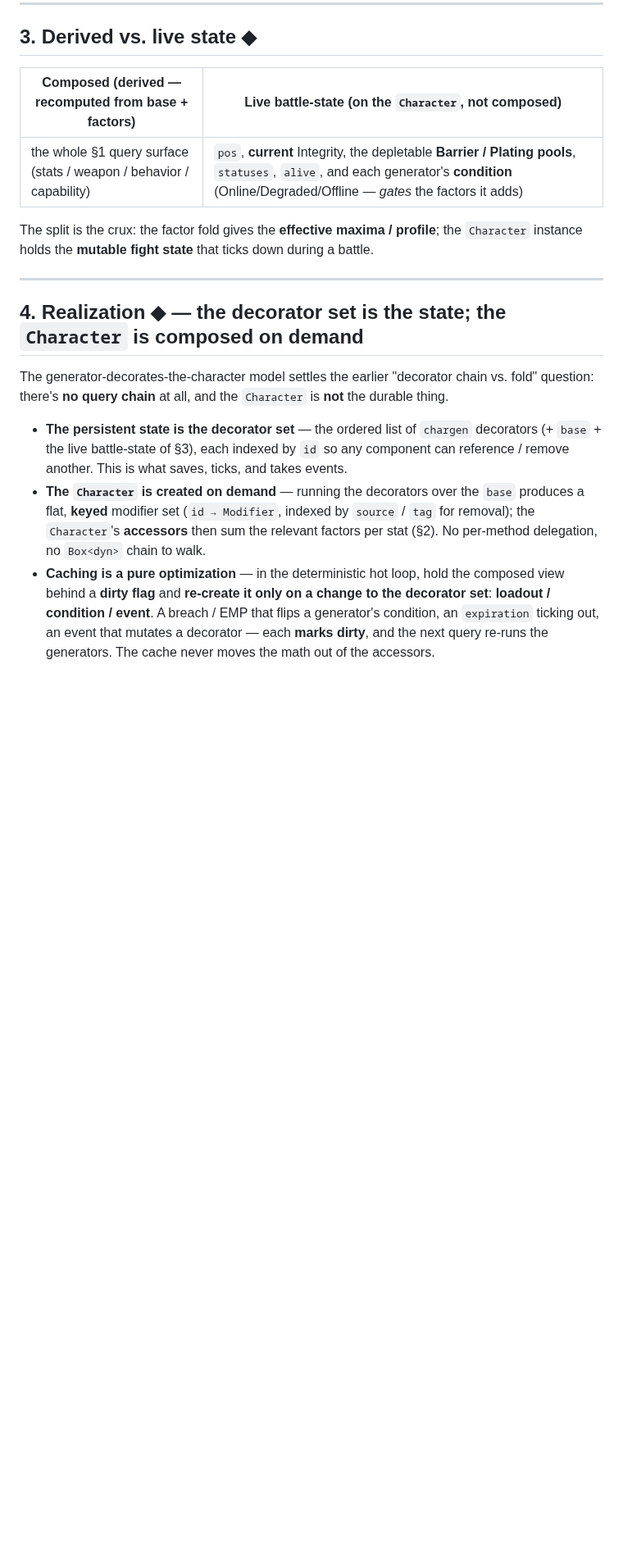
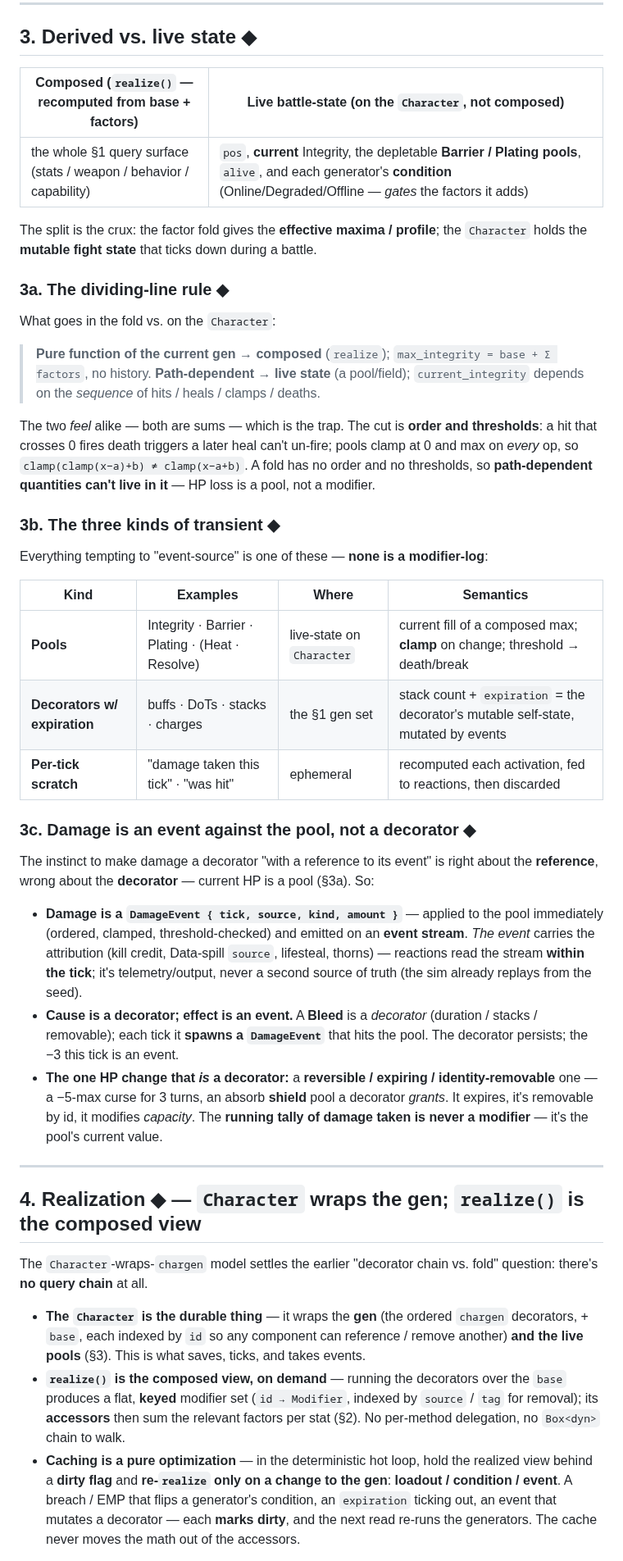
Before and after one commit to benjaminabbitt/atomica, a Markdown page: docs/layers.md, the part around one of its changes. Shown at 82% size. GitHub-like rendering; blank space fills up the shorter version.

```diff
--- a/docs/layers.md
+++ b/docs/layers.md
@@ -195,34 +206,74 @@ effective = (base + Σadd) × (1 + Σincreased) × Π(1 + moreᵢ)
 
 ## 3. Derived vs. live state ◆
 
-| Composed (derived — recomputed from base + factors) | Live battle-state (on the `Character`, **not** composed) |
+| Composed (`realize()` — recomputed from base + factors) | Live battle-state (on the `Character`, **not** composed) |
 |---|---|
-| the whole §1 query surface (stats / weapon / behavior / capability) | `pos`, **current** Integrity, the depletable **Barrier / Plating pools**, `statuses`, `alive`, and each generator's **condition** (Online/Degraded/Offline — *gates* the factors it adds) |
+| the whole §1 query surface (stats / weapon / behavior / capability) | `pos`, **current** Integrity, the depletable **Barrier / Plating pools**, `alive`, and each generator's **condition** (Online/Degraded/Offline — *gates* the factors it adds) |
 
 The split is the crux: the factor fold gives the **effective maxima / profile**;
-the `Character` instance holds the **mutable fight state** that ticks down during a
-battle.
+the `Character` holds the **mutable fight state** that ticks down during a battle.
+
+### 3a. The dividing-line rule ◆
+
+What goes in the fold vs. on the `Character`:
+
+> **Pure function of the current gen → composed** (`realize`); `max_integrity =
+> base + Σ factors`, no history. **Path-dependent → live state** (a pool/field);
+> `current_integrity` depends on the *sequence* of hits / heals / clamps / deaths.
+
+The two *feel* alike — both are sums — which is the trap. The cut is **order and
+thresholds**: a hit that crosses 0 fires death triggers a later heal can't un-fire;
+pools clamp at 0 and max on *every* op, so `clamp(clamp(x−a)+b) ≠ clamp(x−a+b)`. A
+fold has no order and no thresholds, so **path-dependent quantities can't live in
+it** — HP loss is a pool, not a modifier.
+
+### 3b. The three kinds of transient ◆
+
+Everything tempting to "event-source" is one of these — **none is a modifier-log**:
+
+| Kind | Examples | Where | Semantics |
+|---|---|---|---|
+| **Pools** | Integrity · Barrier · Plating · (Heat · Resolve) | live-state on `Character` | current fill of a composed max; **clamp** on change; threshold → death/break |
+| **Decorators w/ expiration** | buffs · DoTs · stacks · charges | the §1 gen set | stack count + `expiration` = the decorator's mutable self-state, mutated by events |
+| **Per-tick scratch** | "damage taken this tick" · "was hit" | ephemeral | recomputed each activation, fed to reactions, then discarded |
+
+### 3c. Damage is an event against the pool, not a decorator ◆
+
+The instinct to make damage a decorator "with a reference to its event" is right about
+the **reference**, wrong about the **decorator** — current HP is a pool (§3a). So:
+
+- **Damage is a `DamageEvent { tick, source, kind, amount }`** — applied to the pool
+  immediately (ordered, clamped, threshold-checked) and emitted on an **event stream**.
+  *The event* carries the attribution (kill credit, Data-spill `source`, lifesteal,
+  thorns) — reactions read the stream **within the tick**; it's telemetry/output, never
+  a second source of truth (the sim already replays from the seed).
+- **Cause is a decorator; effect is an event.** A **Bleed** is a *decorator*
+  (duration / stacks / removable); each tick it **spawns a `DamageEvent`** that hits the
+  pool. The decorator persists; the −3 this tick is an event.
+- **The one HP change that *is* a decorator:** a **reversible / expiring /
+  identity-removable** one — a −5-max curse for 3 turns, an absorb **shield** pool a
+  decorator *grants*. It expires, it's removable by id, it modifies *capacity*. The
+  **running tally of damage taken is never a modifier** — it's the pool's current value.
 
 ---
 
-## 4. Realization ◆ — the decorator set is the state; the `Character` is composed on demand
+## 4. Realization ◆ — `Character` wraps the gen; `realize()` is the composed view
 
-The generator-decorates-the-character model settles the earlier "decorator chain vs.
-fold" question: there's **no query chain** at all, and the `Character` is **not** the
-durable thing.
+The `Character`-wraps-`chargen` model settles the earlier "decorator chain vs. fold"
+question: there's **no query chain** at all.
 
-- **The persistent state is the decorator set** — the ordered list of `chargen`
-  decorators (+ `base` + the live battle-state of §3), each indexed by `id` so any
-  component can reference / remove another. This is what saves, ticks, and takes
+- **The `Character` is the durable thing** — it wraps the **gen** (the ordered
+  `chargen` decorators, + `base`, each indexed by `id` so any component can reference /
+  remove another) **and the live pools** (§3). This is what saves, ticks, and takes
   events.
-- **The `Character` is created on demand** — running the decorators over the `base`
-  produces a flat, **keyed** modifier set (`id → Modifier`, indexed by `source` /
-  `tag` for removal); the `Character`'s **accessors** then sum the relevant factors
-  per stat (§2). No per-method delegation, no `Box<dyn>` chain to walk.
-- **Caching is a pure optimization** — in the deterministic hot loop, hold the
-  composed view behind a **dirty flag** and **re-create it only on a change to the
-  decorator set**: **loadout / condition / event**. A breach / EMP that flips a
-  generator's condition, an `expiration` ticking out, an event that mutates a
-  decorator — each **marks dirty**, and the next query re-runs the generators. The
-  cache never moves the math out of the accessors.
+- **`realize()` is the composed view, on demand** — running the decorators over the
+  `base` produces a flat, **keyed** modifier set (`id → Modifier`, indexed by `source`
+  / `tag` for removal); its **accessors** then sum the relevant factors per stat (§2).
+  No per-method delegation, no `Box<dyn>` chain to walk.
+- **Caching is a pure optimization** — in the deterministic hot loop, hold the realized
+  view behind a **dirty flag** and **re-`realize` only on a change to the gen**:
+  **loadout / condition / event**. A breach / EMP that flips a generator's condition,
+  an `expiration` ticking out, an event that mutates a decorator — each **marks dirty**,
+  and the next read re-runs the generators. The cache never moves the math out of the
+  accessors.
 
```
Also changed, not shown: other parts of docs/layers.md (+37 -25 lines).
